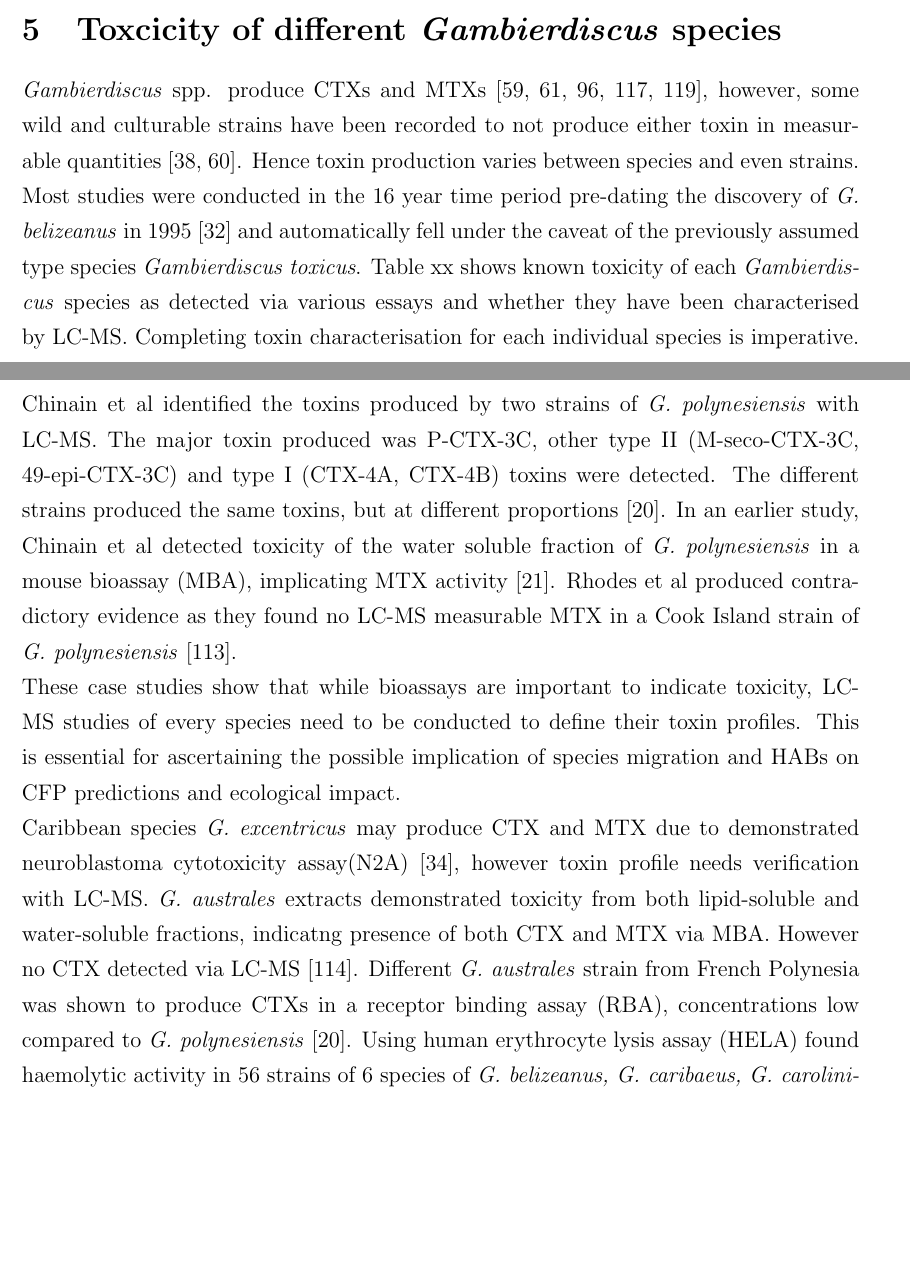
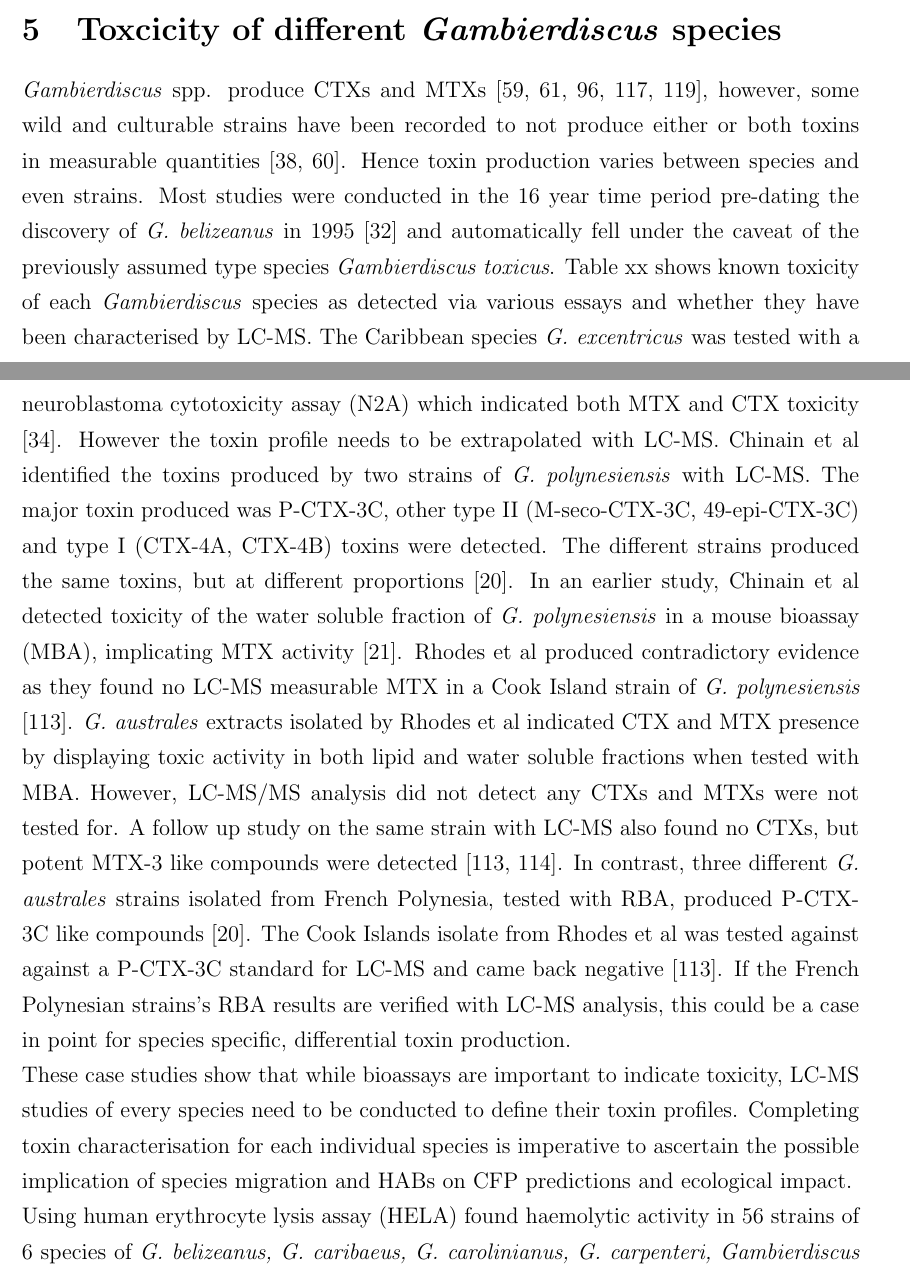
Before and after one commit to bubblegirl/review, a LaTeX document (review_paper.tex): two parts of pages 10 and 11 of 44, joined at a grey line, cut so that both start at the same text, the shorter picture padded with empty space. Compiled offline with pdfLaTeX.

Commit message:
species spec tox edit

```diff
--- a/review_paper.tex
+++ b/review_paper.tex
@@ -198,17 +198,14 @@ Initially in the 70s, MTXs were detected only in the guts of fish \cite{yasumoto
 Recently, a new toxin has been isolated from \emph{G. toxicus} by Watanabe et al \cite{watanabe2013gambieroxide}. Gambieroxide's stereostructure has been elucidated by NMR and LC/MS/MS, concluding that it is structurally similar to yessotoxin (YTX) which is a lipophillic toxin found in filter feeding shellfish  \cite{tubaro2010yessotoxins}. Known producers of YTX are \emph{Protoceratium reticulatum}, \emph{Lingulodinium polyedrum} and \emph{Gonyaulax spinifera} \cite{tubaro2010yessotoxins} which are not  phylogenetically closely related to \emph{Gambierdiscus}. YTX h. In their structural paper, Watanabe et al state that the biological activity of gambieroxide will be reported at a later time point \cite{watanabe2013gambieroxide}.
 
 \section{Toxcicity of different \emph{Gambierdiscus} species}
-\emph{Gambierdiscus} spp. produce CTXs and MTXs \cite{murata1990structures,holmes1991strain,satake1993structure,holmes1994purification,satake1996isolation}, however, some wild and culturable strains have been recorded to not produce either toxin in measurable quantities \cite{gillespie1985significance,holmes1990toxicity}. Hence toxin production varies between species and even strains. Most studies were conducted in the 16 year time period pre-dating the discovery of \emph{G. belizeanus} in 1995 \cite{faust1995observation} and automatically fell under the caveat of the previously assumed type species \emph{Gambierdiscus toxicus}. Table xx shows known toxicity of each \emph{Gambierdiscus} species as detected via various essays and whether they have been characterised by LC-MS. Completing toxin characterisation for each individual species is imperative.
+\emph{Gambierdiscus} spp. produce CTXs and MTXs \cite{murata1990structures,holmes1991strain,satake1993structure,holmes1994purification,satake1996isolation}, however, some wild and culturable strains have been recorded to not produce either or both toxins in measurable quantities \cite{gillespie1985significance,holmes1990toxicity}. Hence toxin production varies between species and even strains. Most studies were conducted in the 16 year time period pre-dating the discovery of \emph{G. belizeanus} in 1995 \cite{faust1995observation} and automatically fell under the caveat of the previously assumed type species \emph{Gambierdiscus toxicus}. Table xx shows known toxicity of each \emph{Gambierdiscus} species as detected via various essays and whether they have been characterised by LC-MS.
+The Caribbean species \emph{G. excentricus} was tested with a neuroblastoma cytotoxicity assay (N2A) which indicated both MTX and CTX toxicity \cite{fraga2011gambierdiscus}. However the toxin profile needs to be extrapolated with LC-MS.
 Chinain et al identified the toxins produced by two strains of \emph{G. polynesiensis} with LC-MS. The major toxin produced was P-CTX-3C, other type II (M-seco-CTX-3C, 49-epi-CTX-3C) and type I (CTX-4A, CTX-4B) toxins were detected. The different strains produced the same toxins, but at different proportions \cite{chinain2010growth}. In an earlier study, Chinain et al detected toxicity of the water soluble fraction of \emph{G. polynesiensis} in a mouse bioassay (MBA), implicating MTX activity \cite{chinain1999morphology}. Rhodes et al produced contradictory evidence as they found no LC-MS measurable MTX in a Cook Island strain of \emph{G. polynesiensis} \cite{rhodes2014production}.
+\emph{G. australes} extracts isolated by Rhodes et al indicated CTX and MTX presence by displaying toxic activity in both lipid and water soluble fractions when tested with MBA. However, LC-MS/MS analysis did not detect any CTXs and MTXs were not tested for. A follow up study on the same strain with LC-MS also found no CTXs, but potent MTX-3 like compounds were detected \cite{rhodes2014production,rhodes2010toxic}. In contrast, three different \emph{G. australes} strains isolated from French Polynesia, tested with RBA, produced P-CTX-3C like compounds \cite{chinain2010growth}. The Cook Islands isolate from Rhodes et al was tested against against a P-CTX-3C standard for LC-MS and came back negative \cite{rhodes2014production}. If the French Polynesian strains's RBA results are verified with LC-MS analysis, this could be a case in point for species specific, differential toxin production.
 
-
-These case studies show that while bioassays are important to indicate toxicity, LC-MS studies of every species need to be conducted to define their toxin profiles. This is essential for ascertaining the possible implication of species migration and HABs on CFP predictions and ecological impact.
+These case studies show that while bioassays are important to indicate toxicity, LC-MS studies of every species need to be conducted to define their toxin profiles. Completing toxin characterisation for each individual species is imperative to ascertain the possible implication of species migration and HABs on CFP predictions and ecological impact.
 %check if recent LC_MS data for all species exists
 
-Caribbean species \emph{G. excentricus} may produce CTX and MTX due to demonstrated neuroblastoma cytotoxicity assay(N2A) \cite{fraga2011gambierdiscus}, however toxin profile needs verification with LC-MS.
-\emph{G. australes} extracts demonstrated toxicity from both lipid-soluble and water-soluble fractions, indicatng presence of both CTX and MTX via MBA. However no CTX detected via LC-MS \cite{rhodes2010toxic}.
-Different \emph{G. australes} strain from French Polynesia was shown to produce CTXs in a receptor binding assay (RBA), concentrations low compared to \emph{G. polynesiensis} \cite{chinain2010growth}.
-%Bioassays are important for toxicity determination, however only LC-MS based analysis techniques can determine exact toxin profile of different species - currently this technique has only been applied to 2 \emph{Gambierdiscus} species for toxin profiling. area of research needs urgent attention.
 Using human erythrocyte lysis assay (HELA) found haemolytic activity in 56 strains of 6 species of \emph{G. belizeanus, G. caribaeus, G. carolinianus, G. carpenteri, Gambierdiscus} ribotype 2. intraspecific toxicity varied marginally between some strains but toxicity of each strain was consitent over 2 year study period \cite{holland2013differences}.HELA assay meassures haemolytic activity, proposed to be a direct correlation to the concentration of MTX present which has been definitively shown to be haemolytic \cite{igarashi1999mechanisms} %contrast with the following
 New ribotypes 4 \- 6 at Marakei in the republic of Kiribati and different toxcicity! \emph{Gambierdiscus} from ciguateric site were up to 4 \- fold more toxic than \emph{Gambierdiscus} from reference site \cite{xu2014distribution}
 
```
